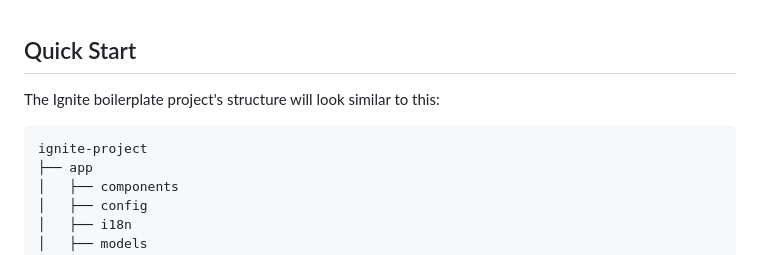
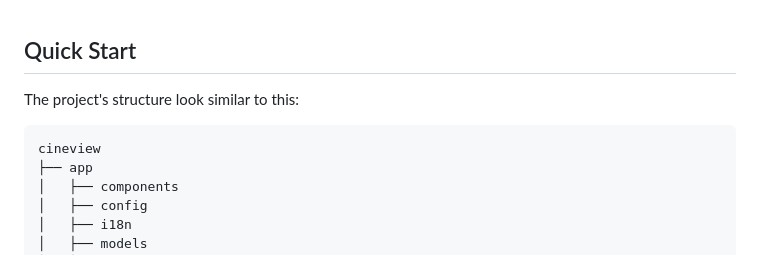
Before and after one commit to CristianFigueredo/cineview-mobile, a Markdown page: README.md, the part around one of its changes. GitHub-like rendering.

````diff
--- a/README.md
+++ b/README.md
@@ -1,9 +1,9 @@
 ## Quick Start
 
-The Ignite boilerplate project's structure will look similar to this:
+The project's structure look similar to this:
 
 ```
-ignite-project
+cineview
 ├── app
 │   ├── components
 │   ├── config
````
Also changed, not shown: other parts of README.md (+4 -53 lines).
